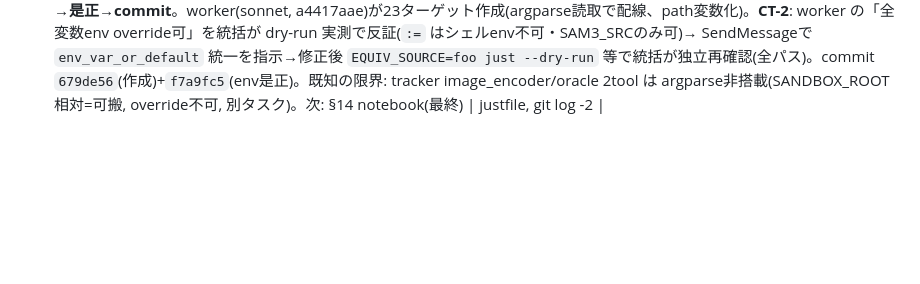
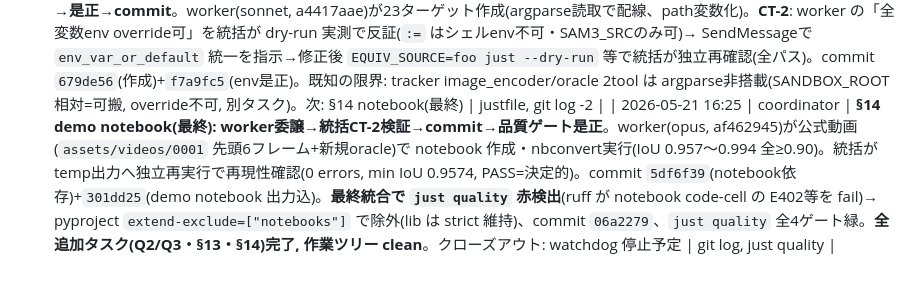
Before and after one commit to yuki-inaho/sam3-video-tracking-onnx-export, a Markdown page: agents/roster.md, the part around the change. GitHub-like rendering; blank space fills up the shorter version.

Commit message:
docs: record §14 notebook demo + final quality-gate closeout in roster
Co-Authored-By: Claude Opus 4.7 (1M context) <noreply@anthropic.com>

```diff
--- a/agents/roster.md
+++ b/agents/roster.md
@@ -84,3 +84,4 @@ SAM3 video tracking 全体（detector＋memory-based tracker＋memory bank＋フ
 | 2026-05-21 14:30 | coordinator | ユーザー依頼を §13(justfile: export〜test/quality を just で簡単化・可搬), §14(notebooks ipynb: 公式 video demo 同等の処理・可視化で ONNX==公式 を確認, 最終タスク) として workdoc 追記。実行順確定: Q2(品質+可搬性)→Q2 commit→§13 justfile→§14 notebook | workdoc §13/§14 |
 | 2026-05-21 15:40 | coordinator | **Q2/Q3 を統括独立検証後に7群 logical commit**(integration action)。検証: ruff format/check・radon(C以上0)・ty(error0/warn82=明示downgrade)・uv lock --check整合・MUST `test_video_e2e` **5 passed**(回帰ゼロ)。commit: 9289fad build / d3c641c export(DRY) / d5a5489 core(API+slots除去) / b22a1ca orchestrator(分解) / 6400bce tools / d642d32 test(assert不変検証) / 69ce35d docs。各群 `git diff --cached` 確認・push無・作業ツリーclean。worker(a6b6cfcd)のbit-identical報告を統括が再実行で裏取り(CT-2)。次: §13 justfile を worker へ委譲 | git log -7, logs/q2_verify_video_e2e.log |
 | 2026-05-21 16:00 | coordinator | **§13 justfile: worker委譲→統括レビューでdefect摘発→是正→commit**。worker(sonnet, a4417aae)が23ターゲット作成(argparse読取で配線、path変数化)。**CT-2**: worker の「全変数env override可」を統括が dry-run 実測で反証(`:=` はシェルenv不可・SAM3_SRCのみ可)→ SendMessageで `env_var_or_default` 統一を指示→修正後 `EQUIV_SOURCE=foo just --dry-run` 等で統括が独立再確認(全パス)。commit `679de56`(作成)+`f7a9fc5`(env是正)。既知の限界: tracker image_encoder/oracle 2tool は argparse非搭載(SANDBOX_ROOT相対=可搬, override不可, 別タスク)。次: §14 notebook(最終) | justfile, git log -2 |
+| 2026-05-21 16:25 | coordinator | **§14 demo notebook(最終): worker委譲→統括CT-2検証→commit→品質ゲート是正**。worker(opus, af462945)が公式動画(`assets/videos/0001` 先頭6フレーム+新規oracle)で notebook 作成・nbconvert実行(IoU 0.957〜0.994 全≥0.90)。統括が temp出力へ独立再実行で再現性確認(0 errors, min IoU 0.9574, PASS=決定的)。commit `5df6f39`(notebook依存)+`301dd25`(demo notebook 出力込)。**最終統合で `just quality` 赤検出**(ruff が notebook code-cell の E402等を fail)→ pyproject `extend-exclude=["notebooks"]` で除外(lib は strict 維持)、commit `06a2279`、`just quality` 全4ゲート緑。**全追加タスク(Q2/Q3・§13・§14)完了, 作業ツリー clean**。クローズアウト: watchdog 停止予定 | git log, just quality |
```
